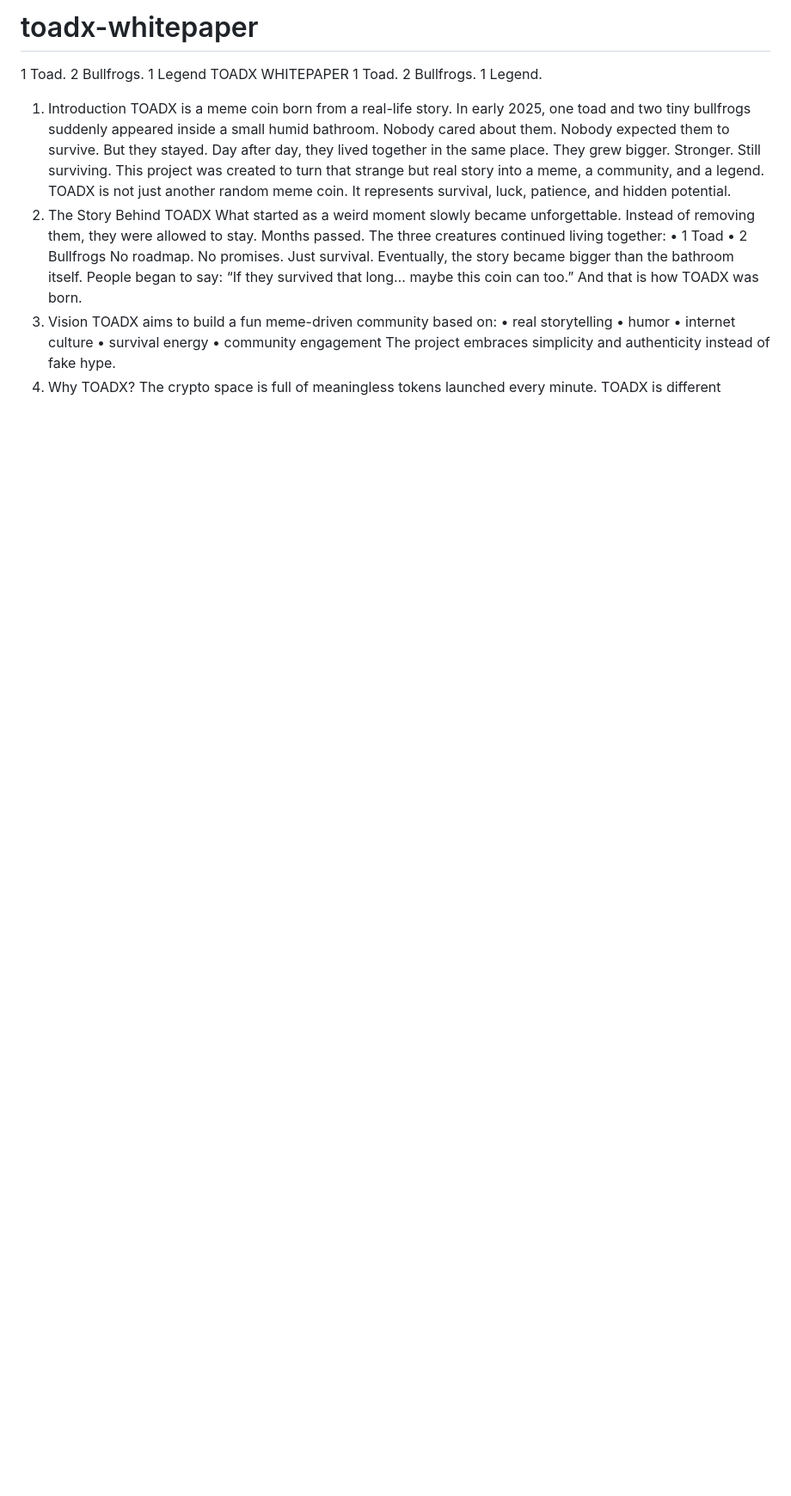
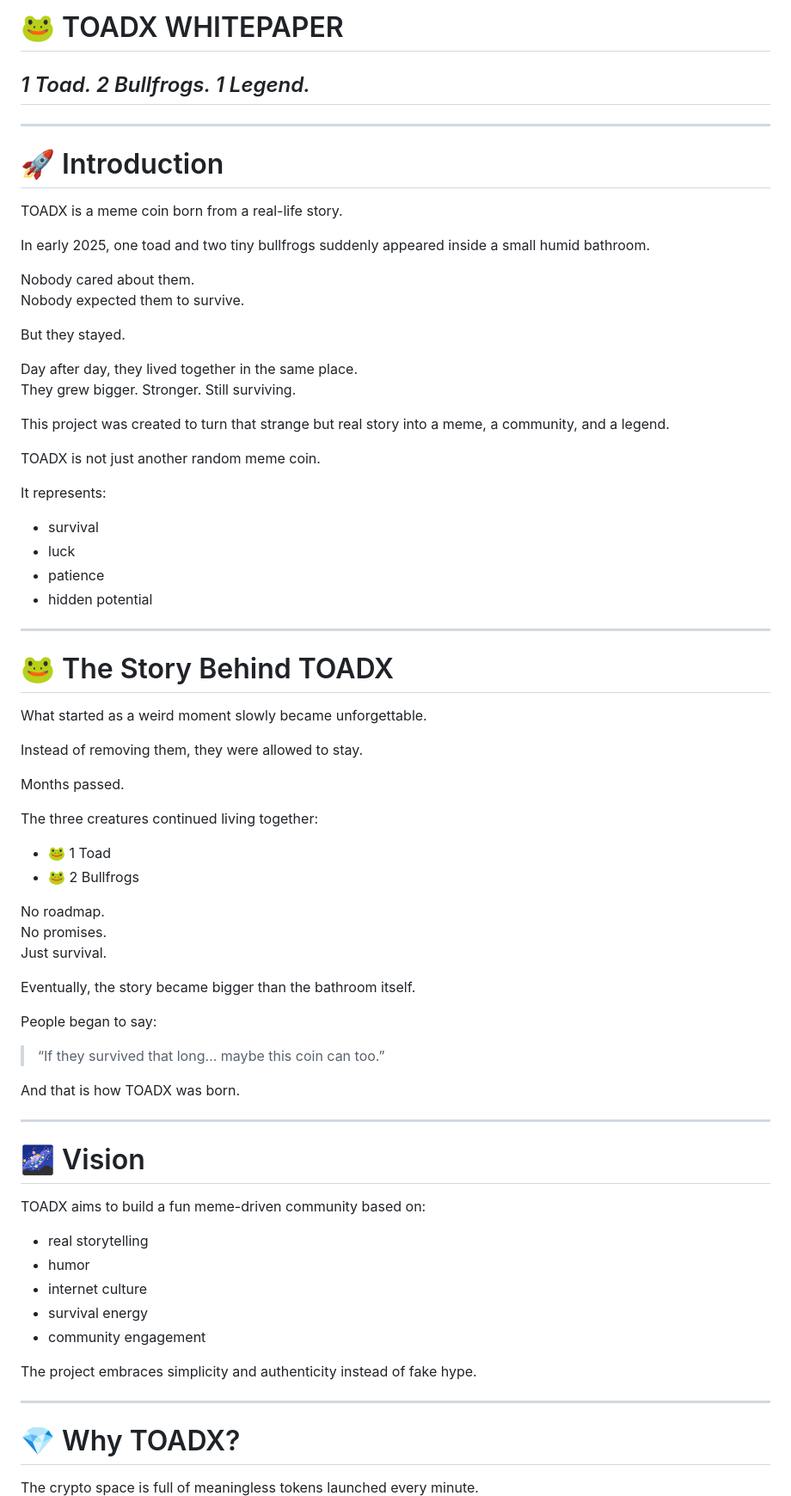
Before and after one commit to toadxfrompump/toadx-whitepaper, a Markdown page: README.md, the part around one of its changes. Shown at 86% size. GitHub-like rendering; blank space fills up the shorter version.

```diff
--- a/README.md
+++ b/README.md
@@ -1,41 +1,78 @@
-# toadx-whitepaper
-1 Toad. 2 Bullfrogs. 1 Legend
-TOADX WHITEPAPER
-1 Toad. 2 Bullfrogs. 1 Legend.
+# 🐸 TOADX WHITEPAPER
+## *1 Toad. 2 Bullfrogs. 1 Legend.*
 
-1. Introduction
+---
+
+# 🚀 Introduction
+
 TOADX is a meme coin born from a real-life story.
+
 In early 2025, one toad and two tiny bullfrogs suddenly appeared inside a small humid bathroom.
+
 Nobody cared about them.
 Nobody expected them to survive.
+
 But they stayed.
+
 Day after day, they lived together in the same place.
 They grew bigger. Stronger. Still surviving.
+
 This project was created to turn that strange but real story into a meme, a community, and a legend.
+
 TOADX is not just another random meme coin.
-It represents survival, luck, patience, and hidden potential.
-2. The Story Behind TOADX
+
+It represents:
+
+- survival
+- luck
+- patience
+- hidden potential
+
+---
+
+# 🐸 The Story Behind TOADX
+
 What started as a weird moment slowly became unforgettable.
+
 Instead of removing them, they were allowed to stay.
+
 Months passed.
+
 The three creatures continued living together:
-• 1 Toad
-• 2 Bullfrogs
+
+- 🐸 1 Toad
+- 🐸 2 Bullfrogs
+
 No roadmap.
 No promises.
 Just survival.
+
 Eventually, the story became bigger than the bathroom itself.
+
 People began to say:
-“If they survived that long… maybe this coin can too.”
+
+> “If they survived that long… maybe this coin can too.”
+
 And that is how TOADX was born.
-3. Vision
+
+---
+
+# 🌌 Vision
+
 TOADX aims to build a fun meme-driven community based on:
-• real storytelling
-• humor
-• internet culture
-• survival energy
-• community engagement
+
+- real storytelling
+- humor
+- internet culture
+- survival energy
+- community engagement
+
 The project embraces simplicity and authenticity instead of fake hype.
-4. Why TOADX?
+
+---
+
+# 💎 Why TOADX?
+
 The crypto space is full of meaningless tokens launched every minute.
+
 TOADX is different because:
```
Also changed, not shown: other parts of README.md (+97 -48 lines).
